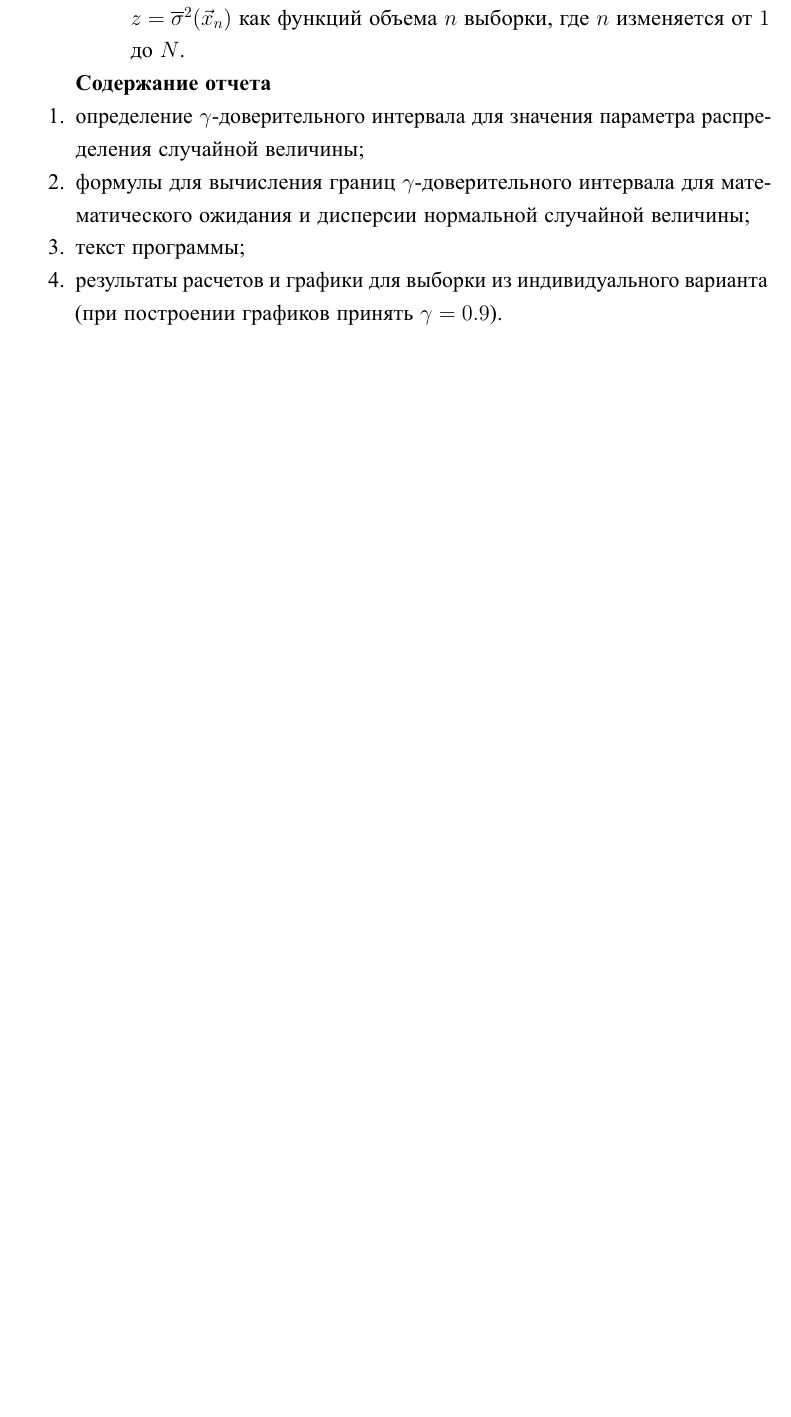
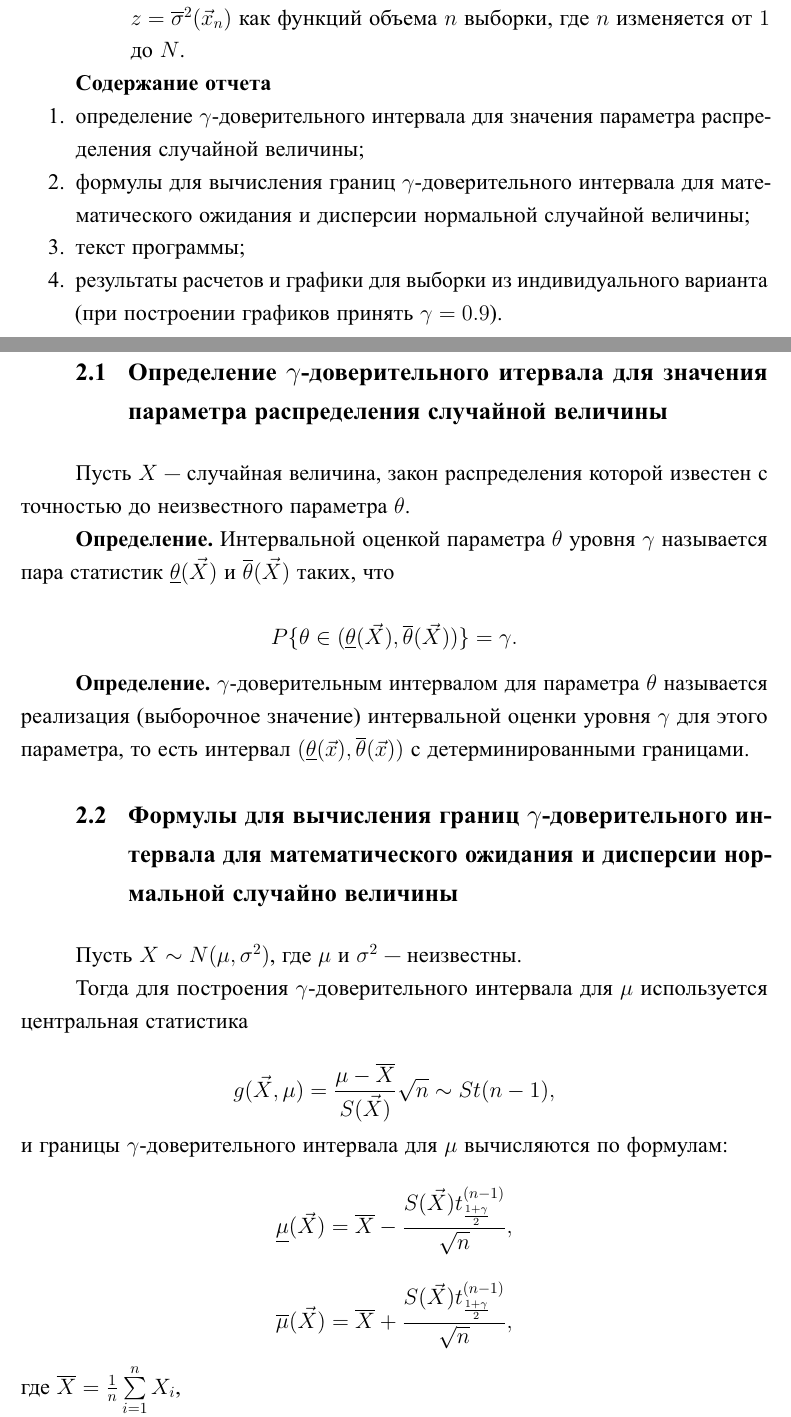
Before and after one commit to MyMiDiII/bmstu-ms, a LaTeX document (lab02/docs/tex/report.tex, which reads lab02/docs/tex/03-theory.tex): part of page 2 of 4 before the commit and two parts of pages 2 and 3 of 5 after it, the two joined at a grey line, cut so that both start at the same text, the shorter picture padded with empty space. The pictures show the PDF file lab02/docs/pdf/report.pdf that the author committed with the source.

Commit message:
ADD: lab02 theory

```diff
--- a/lab02/docs/tex/03-theory.tex
+++ b/lab02/docs/tex/03-theory.tex
@@ -1 +1,34 @@
 \chapter{Теоретическая часть}
+
+\section{Определение $\gamma$-доверительного итервала для значения параметра
+распределения случайной величины}
+
+Пусть $X$ --- случайная величина, закон распределения которой известен с
+точностью до неизвестного параметра $\theta$.
+
+\textbf{Определение.} Интервальной оценкой параметра $\theta$ уровня $\gamma$
+называется пара статистик $\underline \theta (\vec X)$ и $\overline \theta
+(\vec X)$ таких, что
+
+$$ P\{\theta \in (\underline \theta (\vec X), \overline \theta (\vec X))\} = \gamma.$$
+
+\textbf{Определение.} $\gamma$-доверительным интервалом для параметра $\theta$
+называется реализация (выборочное значение) интервальной оценки уровня $\gamma$
+для этого параметра, то есть интервал $(\underline \theta (\vec x), \overline
+\theta (\vec x))$ с детерминированными границами.
+
+\section{Формулы для вычисления границ $\gamma$-доверительного интервала
+для математического ожидания и дисперсии нормальной случайно величины}
+
+Пусть $X \sim N(\mu, \sigma^2)$, где $\mu$ и $\sigma^2$ --- неизвестны.
+
+Тогда для построения $\gamma$-доверительного интервала для $\mu$ используется
+центральная статистика
+
+$$g(\vec X, \mu) = \frac{\mu - \overline X}{S(\vec X)} \sqrt n \sim St(n - 1),$$
+
+\noindentи границы $\gamma$-доверительного интервала для $\mu$ вычисляются по
+формулам:
+
+$$\underline \mu (\vec X) = \overline X - \frac{S(\vec X)t^{(n-1)}_{\frac{1 +
+\gamma}{2}}}{\sqrt n},$$
@@ -1,0 +50,9 @@
+центральная статистика
+
+$$g(\vec X, \sigma^2) = \frac{(n-1)S^2(\vec X)}{\sigma^2} \sim \chi^2(n - 1),$$
+
+\noindentи границы $\gamma$-доверительного интервала для $\sigma^2$ вычисляются по
+формулам:
+
+$$\underline \sigma^2 (\vec X) = \frac{(n-1)S^2(\vec
+X)}{h_{\frac{1+\gamma}{2}}^{(n-1)}},$$
```
Also changed, not shown: lab02/docs/pdf/report.pdf, lab02/docs/tex/03-theory.tex (28 more changed lines).
